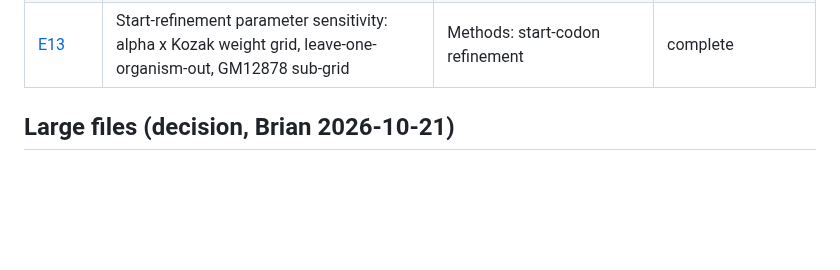
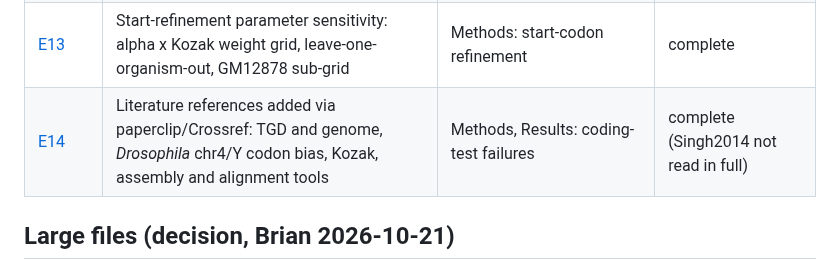
Before and after one commit to TransDecoder/TransDecoderPaper, a Markdown page: evidence/README.md, the part around the change. GitHub-like rendering; blank space fills up the shorter version.

Commit message:
E14: literature references (paperclip/Crossref); bump manuscript
Co-Authored-By: Claude Opus 5.5 (1M context) <noreply@anthropic.com>

```diff
--- a/evidence/README.md
+++ b/evidence/README.md
@@ -43,6 +43,7 @@ Rules:
 | [E11](E11_gm12878_trinity_gg.md) | Trinity genome-guided assembly of GM12878 | Methods: application data | complete |
 | [E12](E12_long_orf_failures.md) | True CDSs that fail the coding criteria; long-ORF rule rescues; causes (composition, low complexity, unconserved models); GM12878 MANE | Methods: long-ORF rule (E10 gap); Results: coding-test failures | complete |
 | [E13](E13_start_param_sensitivity.md) | Start-refinement parameter sensitivity: alpha x Kozak weight grid, leave-one-organism-out, GM12878 sub-grid | Methods: start-codon refinement | complete |
+| [E14](E14_references.md) | Literature references added via paperclip/Crossref: TGD and genome, *Drosophila* chr4/Y codon bias, Kozak, assembly and alignment tools | Methods, Results: coding-test failures | complete (Singh2014 not read in full) |
 
 ## Large files (decision, Brian 2026-10-21)
 - Until the paper's analyses are final, large outputs stay in the project work area (`$P/work`, `$P/data`). Each record lists their paths.
```
Also changed, not shown: evidence/E14_references.md (added, +37 -0 lines).
